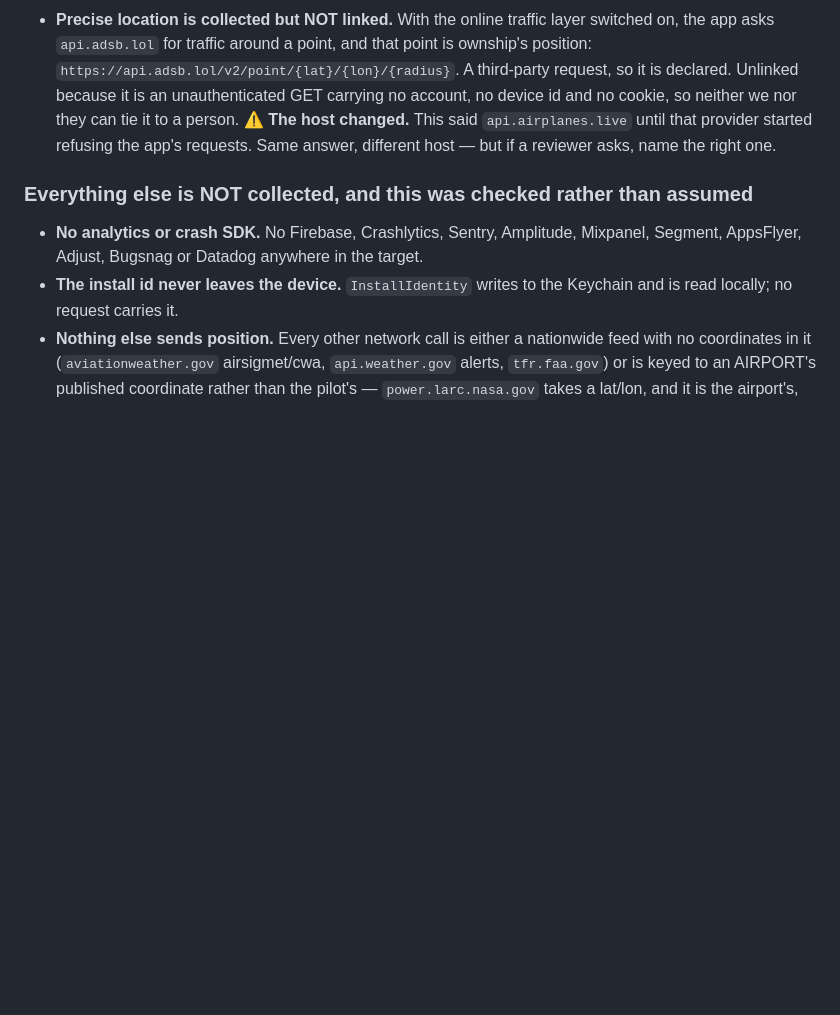
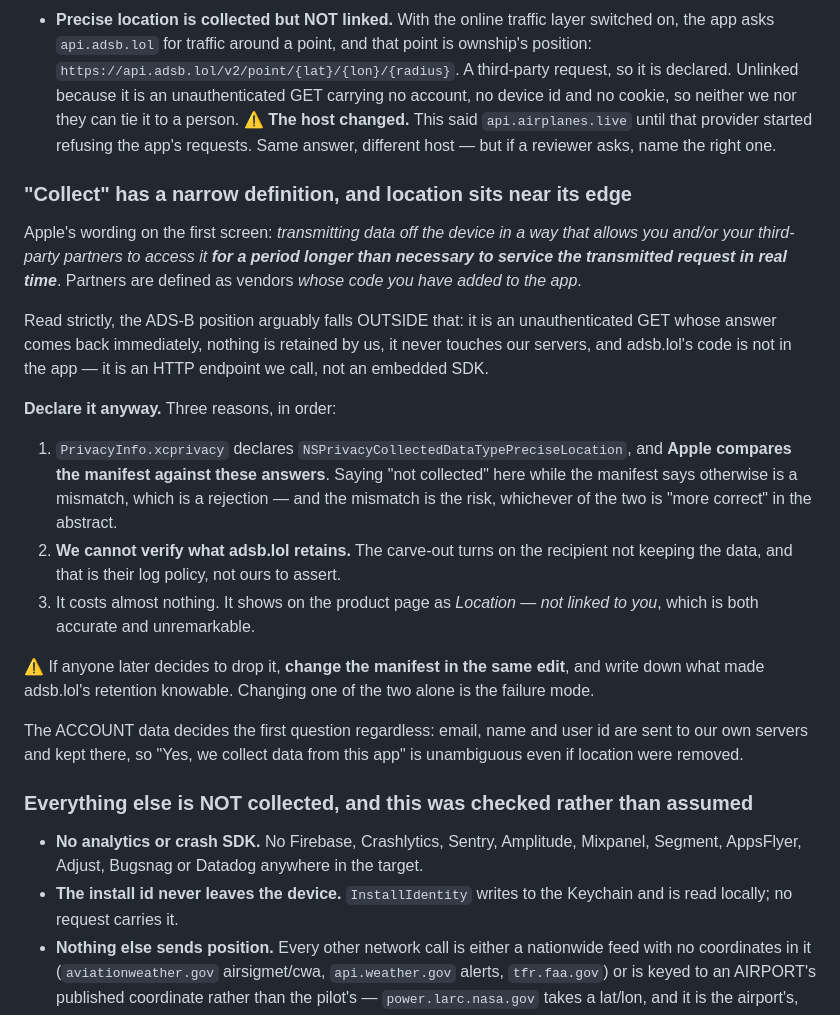
Before and after one commit to lawgorithims/ATC_Transcriptions, a Markdown page: ios/APP_STORE_LISTING.md, the part around the change. GitHub-like rendering; blank space fills up the shorter version.

Commit message:
Why location stays declared, given Apple's narrow definition of collect
Apple's wording is data accessible for longer than needed to service the
request in real time, by partners whose code is in the app. Read strictly,
the ADS-B position arguably falls outside it: an unauthenticated GET
answered immediately, nothing retained by us, never touching our servers,
and adsb.lol is an endpoint we call rather than an embedded SDK.

It stays declared anyway, and the reason worth remembering is not the
abstract argument. PrivacyInfo.xcprivacy declares precise location and
Apple compares the manifest against these answers, so the mismatch is the
rejection — whichever side is more correct in principle. Beyond that, the
carve-out turns on what the recipient retains, which is adsb.lol's log
policy and not ours to assert.

Also records that the account data settles the first question on its own:
email, name and user id go to our servers and stay there.

Co-Authored-By: Claude Opus 5 <noreply@anthropic.com>

```diff
--- a/ios/APP_STORE_LISTING.md
+++ b/ios/APP_STORE_LISTING.md
@@ -205,6 +205,34 @@ is a rejection. Audited against the shipping code on 2026-11-11; what was checke
   ⚠️ **The host changed.** This said `api.airplanes.live` until that provider started refusing
   the app's requests. Same answer, different host — but if a reviewer asks, name the right one.
 
+### "Collect" has a narrow definition, and location sits near its edge
+
+Apple's wording on the first screen: *transmitting data off the device in a way that allows you
+and/or your third-party partners to access it **for a period longer than necessary to service the
+transmitted request in real time***. Partners are defined as vendors *whose code you have added to
+the app*.
+
+Read strictly, the ADS-B position arguably falls OUTSIDE that: it is an unauthenticated GET whose
+answer comes back immediately, nothing is retained by us, it never touches our servers, and
+adsb.lol's code is not in the app — it is an HTTP endpoint we call, not an embedded SDK.
+
+**Declare it anyway.** Three reasons, in order:
+1. `PrivacyInfo.xcprivacy` declares `NSPrivacyCollectedDataTypePreciseLocation`, and **Apple
+   compares the manifest against these answers**. Saying "not collected" here while the manifest
+   says otherwise is a mismatch, which is a rejection — and the mismatch is the risk, whichever of
+   the two is "more correct" in the abstract.
+2. **We cannot verify what adsb.lol retains.** The carve-out turns on the recipient not keeping the
+   data, and that is their log policy, not ours to assert.
+3. It costs almost nothing. It shows on the product page as *Location — not linked to you*, which
+   is both accurate and unremarkable.
+
+⚠️ If anyone later decides to drop it, **change the manifest in the same edit**, and write down
+what made adsb.lol's retention knowable. Changing one of the two alone is the failure mode.
+
+The ACCOUNT data decides the first question regardless: email, name and user id are sent to our own
+servers and kept there, so "Yes, we collect data from this app" is unambiguous even if location
+were removed.
+
 ### Everything else is NOT collected, and this was checked rather than assumed
 
 - **No analytics or crash SDK.** No Firebase, Crashlytics, Sentry, Amplitude, Mixpanel, Segment,
```
